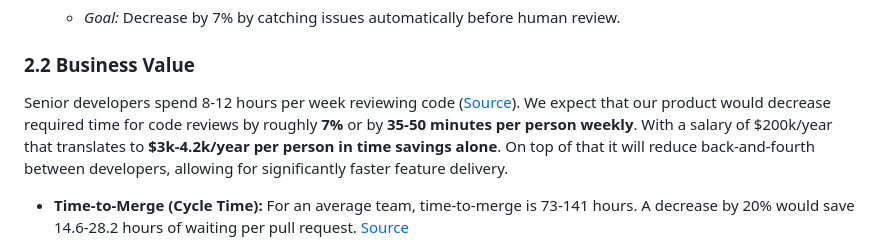
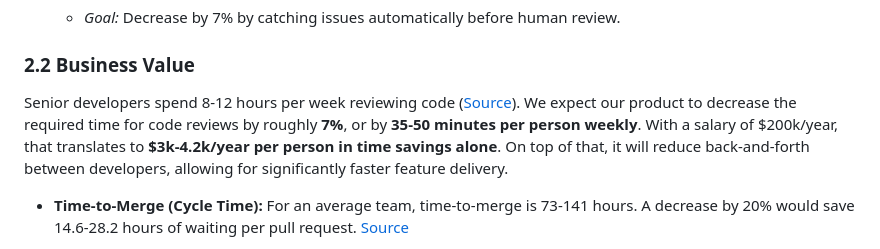
Before and after one commit to lolyhop/ai-code-reviewer, a Markdown page: docs/design/design_doc.md, the part around the change. Rendered like a GitHub page.

Commit message:
Update docs/design/design_doc.md
Co-authored-by: Copilot <175728472+Copilot@users.noreply.github.com>

```diff
--- a/docs/design/design_doc.md
+++ b/docs/design/design_doc.md
@@ -68,7 +68,7 @@ The average number of review comments per PR.
 
 ### 2.2 Business Value
 
-Senior developers spend 8-12 hours per week reviewing code ([Source](https://dev.to/sociilabs/the-40k-code-review-tax-why-manual-reviews-are-bleeding-your-engineering-budget-3485)). We expect that our product would decrease required time for code reviews by roughly **7%** or by **35-50 minutes per person weekly**. With a salary of $200k/year that translates to **$3k-4.2k/year per person in time savings alone**. On top of that it will reduce back-and-fourth between developers, allowing for significantly faster feature delivery.
+Senior developers spend 8-12 hours per week reviewing code ([Source](https://dev.to/sociilabs/the-40k-code-review-tax-why-manual-reviews-are-bleeding-your-engineering-budget-3485)). We expect our product to decrease the required time for code reviews by roughly **7%**, or by **35-50 minutes per person weekly**. With a salary of $200k/year, that translates to **$3k-4.2k/year per person in time savings alone**. On top of that, it will reduce back-and-forth between developers, allowing for significantly faster feature delivery.
 
 - **Time-to-Merge (Cycle Time):**
 For an average team, time-to-merge is 73-141 hours. A decrease by 20% would save 14.6-28.2 hours of waiting per pull request. [Source](https://ru.scribd.com/document/983996371/LinearB-2026-Software-Engineering-Benchmarks-Report)
```
